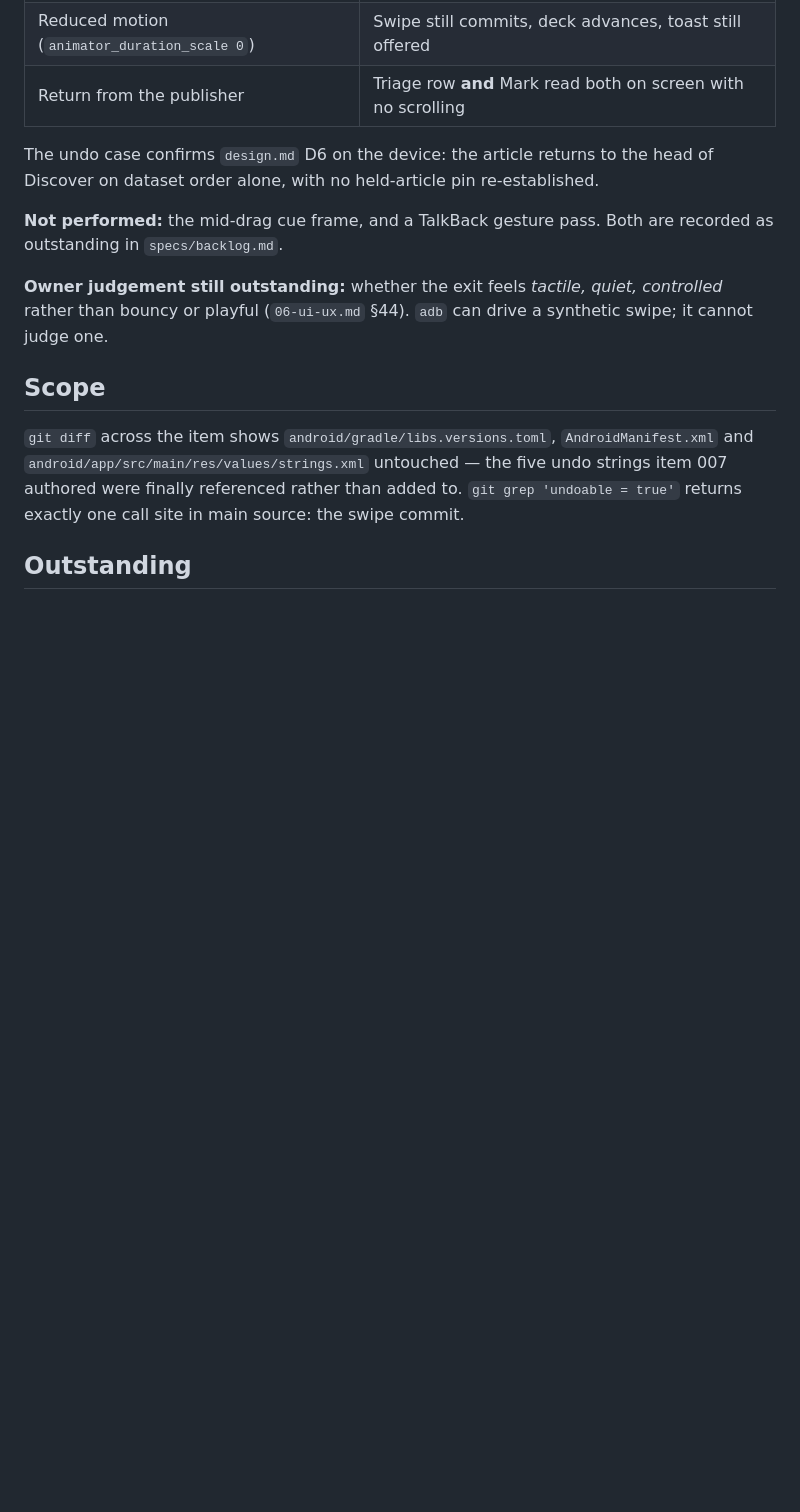
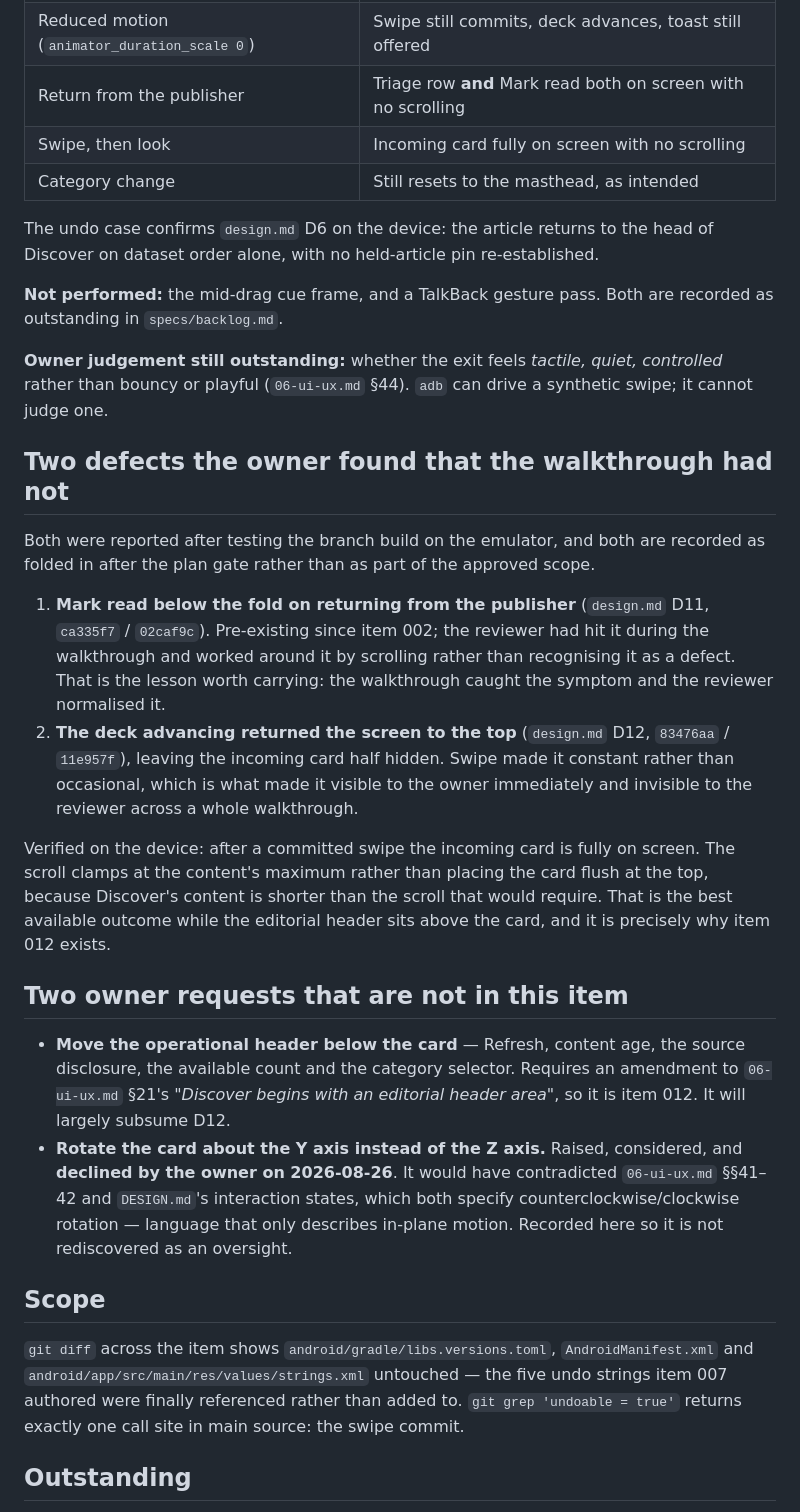
Before and after one commit to irodriguez-io/News-Agregator, a Markdown page: specs/008-android-swipe-gestures/evidence.md, the part around the change. GitHub-like rendering; blank space fills up the shorter version.

Commit message:
docs(spec): record the two owner-reported defects in item 008 evidence
Co-Authored-By: Claude Opus 5 (1M context) <noreply@anthropic.com>

```diff
--- a/specs/008-android-swipe-gestures/evidence.md
+++ b/specs/008-android-swipe-gestures/evidence.md
@@ -88,6 +88,8 @@ reachable surface, by design.
 | Labeled Not interested button | Committed, deck advanced, **no toast** |
 | Reduced motion (`animator_duration_scale 0`) | Swipe still commits, deck advances, toast still offered |
 | Return from the publisher | Triage row **and** Mark read both on screen with no scrolling |
+| Swipe, then look | Incoming card fully on screen with no scrolling |
+| Category change | Still resets to the masthead, as intended |
 
 The undo case confirms `design.md` D6 on the device: the article returns to the head of Discover on
 dataset order alone, with no held-article pin re-established.
@@ -97,6 +99,34 @@ in `specs/backlog.md`.
 
 **Owner judgement still outstanding:** whether the exit feels *tactile, quiet, controlled* rather than
 bouncy or playful (`06-ui-ux.md` §44). `adb` can drive a synthetic swipe; it cannot judge one.
+
+## Two defects the owner found that the walkthrough had not
+
+Both were reported after testing the branch build on the emulator, and both are recorded as folded in
+after the plan gate rather than as part of the approved scope.
+
+1. **Mark read below the fold on returning from the publisher** (`design.md` D11, `ca335f7` / `02caf9c`).
+   Pre-existing since item 002; the reviewer had hit it during the walkthrough and worked around it by
+   scrolling rather than recognising it as a defect. That is the lesson worth carrying: the walkthrough
+   caught the symptom and the reviewer normalised it.
+2. **The deck advancing returned the screen to the top** (`design.md` D12, `83476aa` / `11e957f`), leaving
+   the incoming card half hidden. Swipe made it constant rather than occasional, which is what made it
+   visible to the owner immediately and invisible to the reviewer across a whole walkthrough.
+
+Verified on the device: after a committed swipe the incoming card is fully on screen. The scroll clamps
+at the content's maximum rather than placing the card flush at the top, because Discover's content is
+shorter than the scroll that would require. That is the best available outcome while the editorial
+header sits above the card, and it is precisely why item 012 exists.
+
+## Two owner requests that are **not** in this item
+
+- **Move the operational header below the card** — Refresh, content age, the source disclosure, the
+  available count and the category selector. Requires an amendment to `06-ui-ux.md` §21's *"Discover
+  begins with an editorial header area"*, so it is item 012. It will largely subsume D12.
+- **Rotate the card about the Y axis instead of the Z axis.** Raised, considered, and **declined by the
+  owner on 2026-08-26**. It would have contradicted `06-ui-ux.md` §§41–42 and `DESIGN.md`'s interaction
+  states, which both specify counterclockwise/clockwise rotation — language that only describes in-plane
+  motion. Recorded here so it is not rediscovered as an oversight.
 
 ## Scope
 
```
